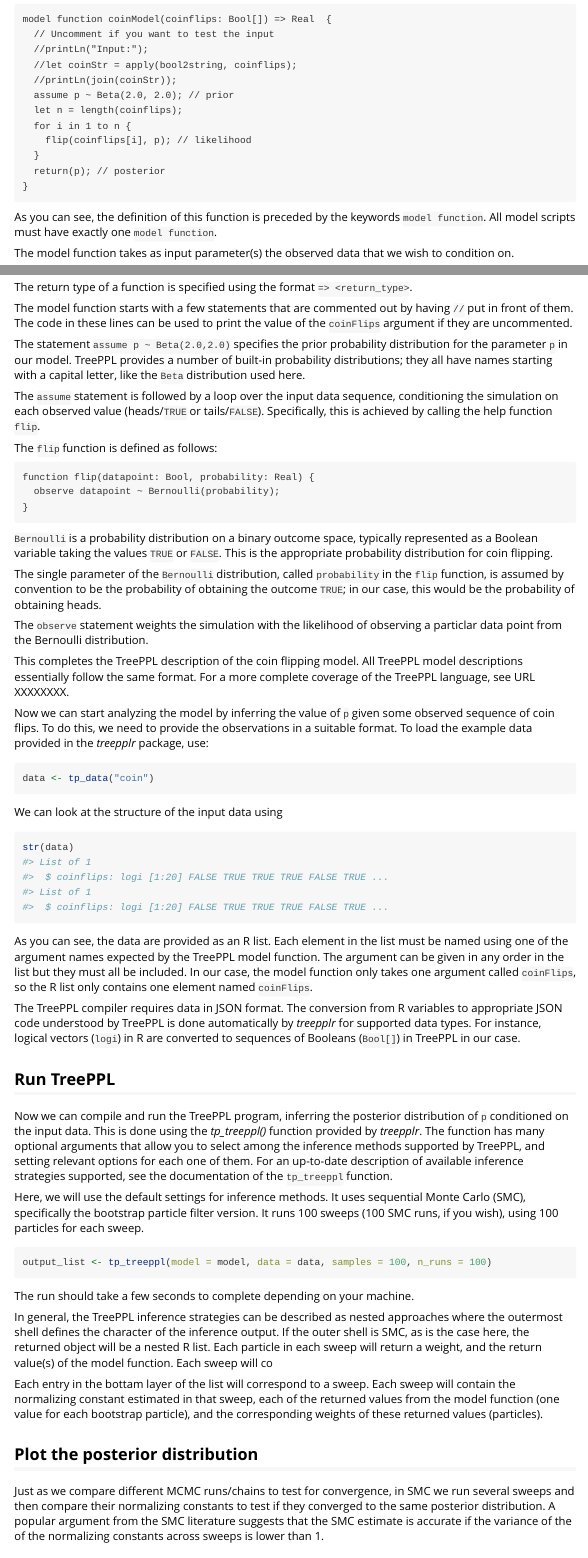
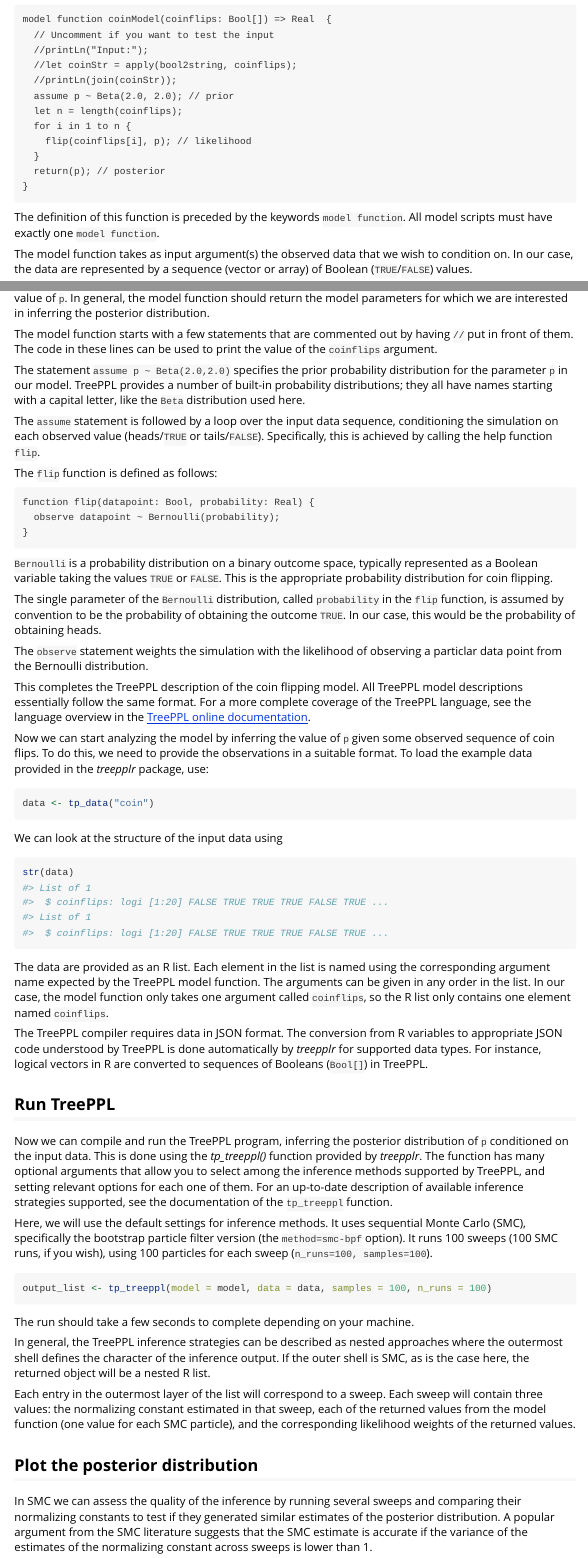
Before and after one commit to treeppl/treepplr, an R Markdown document (vignettes/coin-example.Rmd): the page in a window 1100 px wide, from 760 px down, and a second part further down, joined at a grey line. Rendered offline with R 4.5, knitr and Pandoc, with nearby package versions; some code elsewhere in the file could not run offline; common packages that the code uses without loading them are loaded.

Commit message:
Polished the coin flipping example

````diff
--- a/vignettes/coin-example.Rmd
+++ b/vignettes/coin-example.Rmd
@@ -66,7 +70,9 @@ model function coinModel(coinflips: Bool[]) => Real  {
 }
 ```
 
-As you can see, the definition of this function is preceded by the keywords `model function`. All model scripts must have exactly one `model function`.
+The definition of this function is preceded by the keywords `model function`.
+All model scripts must have exactly one `model function`.
 
-The model function takes as input parameter(s) the observed data that we wish to condition on.
+The model function takes as input argument(s) the observed data that we wish to condition on.
+In our case, the data are represented by a sequence (vector or array) of Boolean (`TRUE`/`FALSE`) values.
 
@@ -76,11 +84,14 @@ Note that TreePPL uses type annotations of input variables in the form of `<vari
+Our model function returns the value of `p`.
+In general, the model function should return the model parameters for which we are interested in inferring the posterior distribution.
 
-The return type of a function is specified using the format `=> <return_type>`.
+The model function starts with a few statements that are commented out by having `//` put in front of them.
+The code in these lines can be used to print the value of the `coinflips` argument.
 
-The model function starts with a few statements that are commented out by having `//` put in front of them. The code in these lines can be used to print the value of the `coinFlips` argument if they are uncommented.
+The statement `assume p ~ Beta(2.0,2.0)` specifies the prior probability distribution for the parameter `p` in our model.
+TreePPL provides a number of built-in probability distributions; they all have names starting with a capital letter, like the `Beta` distribution used here.
 
-The statement `assume p ~ Beta(2.0,2.0)` specifies the prior probability distribution for the parameter `p` in our model. TreePPL provides a number of built-in probability distributions; they all have names starting with a capital letter, like the `Beta` distribution used here.
-
-The `assume` statement is followed by a loop over the input data sequence, conditioning the simulation on each observed value (heads/`TRUE` or tails/`FALSE`). Specifically, this is achieved by calling the help function `flip`.
+The `assume` statement is followed by a loop over the input data sequence, conditioning the simulation on each observed value (heads/`TRUE` or tails/`FALSE`).
+Specifically, this is achieved by calling the help function `flip`.
 
 The `flip` function is defined as follows:
 
@@ -90,15 +101,22 @@ function flip(datapoint: Bool, probability: Real) {
 }
 ```
 
-`Bernoulli` is a probability distribution on a binary outcome space, typically represented as a Boolean variable taking the values `TRUE` or `FALSE`. This is the appropriate probability distribution for coin flipping.
+`Bernoulli` is a probability distribution on a binary outcome space, typically represented as a Boolean variable taking the values `TRUE` or `FALSE`.
+This is the appropriate probability distribution for coin flipping.
 
-The single parameter of the `Bernoulli` distribution, called `probability` in the `flip` function, is assumed by convention to be the probability of obtaining the outcome `TRUE`; in our case, this would be the probability of obtaining heads.
+The single parameter of the `Bernoulli` distribution, called `probability` in the `flip` function,
+is assumed by convention to be the probability of obtaining the outcome `TRUE`.
+In our case, this would be the probability of obtaining heads.
 
 The `observe` statement weights the simulation with the likelihood of observing a particlar data point from the Bernoulli distribution.
 
-This completes the TreePPL description of the coin flipping model. All TreePPL model descriptions essentially follow the same format. For a more complete coverage of the TreePPL language, see URL XXXXXXXX.
+This completes the TreePPL description of the coin flipping model.
+All TreePPL model descriptions essentially follow the same format.
+For a more complete coverage of the TreePPL language, see the language overview in the [TreePPL online documentation](https://treeppl.org/docs/).
 
-Now we can start analyzing the model by inferring the value of `p` given some observed sequence of coin flips. To do this, we need to provide the observations in a suitable format. To load the example data provided in the *treepplr* package, use:
+Now we can start analyzing the model by inferring the value of `p` given some observed sequence of coin flips.
+To do this, we need to provide the observations in a suitable format.
+To load the example data provided in the *treepplr* package, use:
 
 ```{r}
 data <- tp_data("coin")
@@ -112,16 +130,34 @@ str(data)
 #>  $ coinflips: logi [1:20] FALSE TRUE TRUE TRUE FALSE TRUE ...
 ```
 
-As you can see, the data are provided as an R list. Each element in the list must be named using one of the argument names expected by the TreePPL model function. The argument can be given in any order in the list but they must all be included. In our case, the model function only takes one argument called `coinFlips`, so the R list only contains one element named `coinFlips`.
+The data are provided as an R list.
+Each element in the list is named using the corresponding argument name expected by the TreePPL model function.
+The arguments can be given in any order in the list.
+In our case, the model function only takes one argument called `coinflips`,
+so the R list only contains one element named `coinflips`.
 
-The TreePPL compiler requires data in JSON format. The conversion from R variables to appropriate JSON code understood by TreePPL is done automatically by *treepplr* for supported data types. For instance, logical vectors (`logi`) in R are converted to sequences of Booleans (`Bool[]`) in TreePPL in our case.
+The TreePPL compiler requires data in JSON format.
+The conversion from R variables to appropriate JSON code understood by TreePPL
+is done automatically by *treepplr* for supported data types.
+For instance, logical vectors in R are converted to sequences of Booleans (`Bool[]`)
+in TreePPL.
 
 
 ## Run TreePPL
 
-Now we can compile and run the TreePPL program, inferring the posterior distribution of `p` conditioned on the input data. This is done using the *tp_treeppl()* function provided by *treepplr*. The function has many optional arguments that allow you to select among the inference methods supported by TreePPL, and setting relevant options for each one of them. For an up-to-date description of available inference strategies supported, see the documentation of the `tp_treeppl` function.
+Now we can compile and run the TreePPL program, inferring the posterior distribution
+of `p` conditioned on the input data.
+This is done using the *tp_treeppl()* function provided by *treepplr*.
+The function has many optional arguments that allow you to select among the inference
+methods supported by TreePPL, and setting relevant options for each one of them.
+For an up-to-date description of available inference strategies supported,
+see the documentation of the `tp_treeppl` function.
 
-Here, we will use the default settings for inference methods. It uses sequential Monte Carlo (SMC), specifically the bootstrap particle filter version. It runs 100 sweeps (100 SMC runs, if you wish), using 100 particles for each sweep.
+Here, we will use the default settings for inference methods.
+It uses sequential Monte Carlo (SMC), specifically the bootstrap particle filter version
+(the `method=smc-bpf` option).
+It runs 100 sweeps (100 SMC runs, if you wish), using 100 particles for each sweep
+(`n_runs=100, samples=100`).
 
 ```{r, eval=FALSE}
 output_list <- tp_treeppl(model = model, data = data, samples = 100, n_runs = 100)
@@ -133,17 +169,22 @@ output_list <- readRDS("rdata/coin/output_coin.rds")
 
 The run should take a few seconds to complete depending on your machine.
 
-In general, the TreePPL inference strategies can be described as nested approaches where the outermost shell defines the character of the inference output. If the outer shell is SMC, as is the case here, the returned object will be a nested R list. Each particle in each sweep will return a weight, and the return value(s) of the model function. Each sweep will co
+In general, the TreePPL inference strategies can be described as nested approaches where
+the outermost shell defines the character of the inference output. If the outer shell is
+SMC, as is the case here, the returned object will be a nested R list.
 
-Each entry in the bottam layer of the list will correspond to a sweep. Each sweep will contain the normalizing constant estimated in that sweep, each of the returned values from the model function (one value for each bootstrap particle), and the corresponding weights of these returned values (particles).
+Each entry in the outermost layer of the list will correspond to a sweep.
+Each sweep will contain three values: the normalizing constant estimated in that sweep,
+each of the returned values from the model function (one value for each SMC particle),
+and the corresponding likelihood weights of the returned values.
 
 ## Plot the posterior distribution
 
-Just as we compare different MCMC runs/chains to test for convergence, in SMC we
-run several sweeps and then compare their normalizing constants to test if they
-converged to the same posterior distribution. A popular argument from the SMC
+In SMC we can assess the quality of the inference by running several sweeps
+and comparing their normalizing constants to test if they generated similar
+estimates of the posterior distribution. A popular argument from the SMC
 literature suggests that the SMC estimate is accurate if the variance of the
-of the normalizing constants across sweeps is lower than 1.
+estimates of the normalizing constant across sweeps is lower than 1.
 
 To check the variance of the normalizing constant, use the *tp_smc_convergence()* function.
 
````
Also changed, not shown: vignettes/coin-example.Rmd (27 more changed lines).
